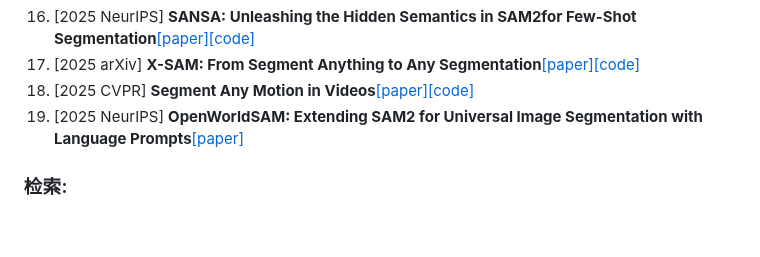
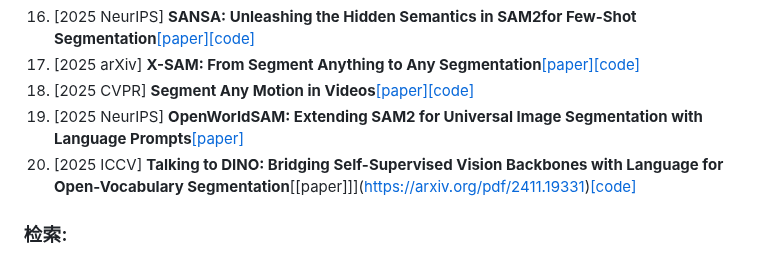
Before and after one commit to wang-akang/MyPaper, a Markdown page: README.md, the part around the change. GitHub-like rendering; blank space fills up the shorter version.

```diff
--- a/README.md
+++ b/README.md
@@ -52,6 +52,7 @@ Visual Prompt Tuning**[[paper]](https://arxiv.org/pdf/2504.09990)
 17. [2025 arXiv] **X-SAM: From Segment Anything to Any Segmentation**[[paper]](https://arxiv.org/pdf/2508.04655)[[code]](https://github.com/wanghao9610/X-SAM)
 18. [2025 CVPR] **Segment Any Motion in Videos**[[paper]](https://arxiv.org/pdf/2503.22268)[[code]](https://github.com/nnanhuang/SegAnyMo)
 19. [2025 NeurIPS] **OpenWorldSAM: Extending SAM2 for Universal Image Segmentation with Language Prompts**[[paper]](https://arxiv.org/pdf/2507.05427)
+20. [2025 ICCV] **Talking to DINO: Bridging Self-Supervised Vision Backbones with Language for Open-Vocabulary Segmentation**[[paper]]](https://arxiv.org/pdf/2411.19331)[[code]](https://lorebianchi98.github.io/Talk2DINO/)
 
 
 
```
